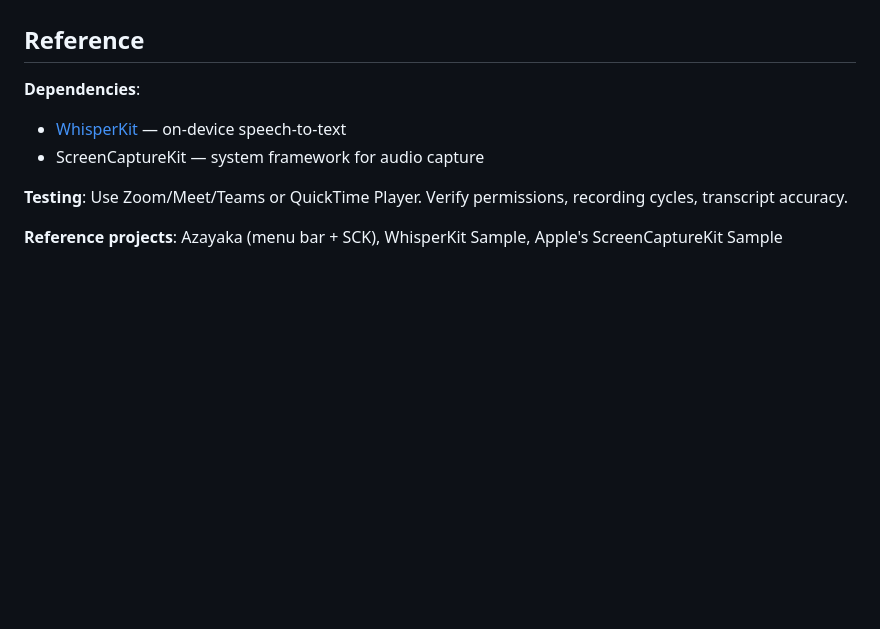
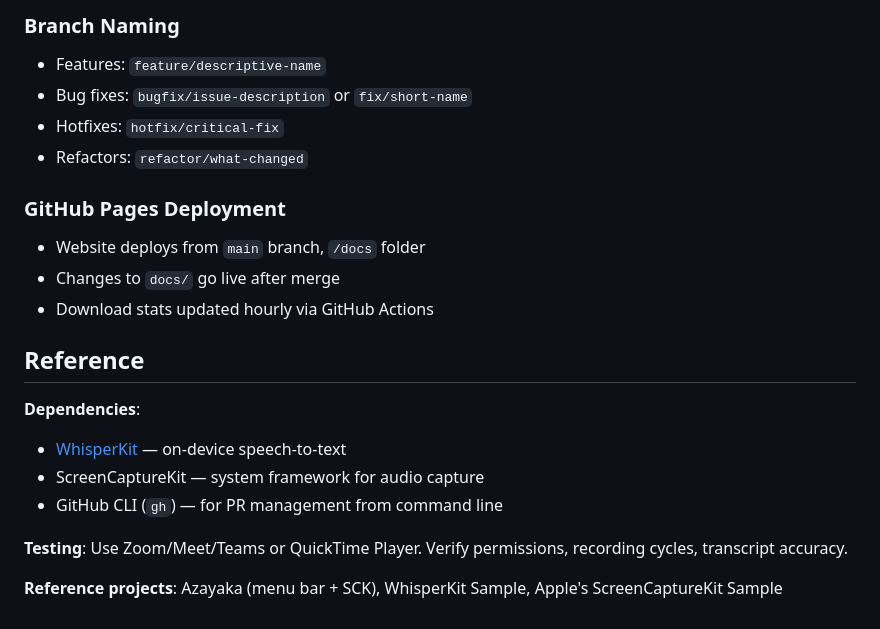
Before and after one commit to dburkhardt/muesli, a Markdown page: AGENTS.md, the part around one of its changes. Rendered like a GitHub page; blank space fills up the shorter version.

```diff
--- a/AGENTS.md
+++ b/AGENTS.md
@@ -156,8 +214,20 @@ Use `NSWindow` + `NSHostingController` in AppDelegate. Don't auto-advance welcom
+### Branch Naming
+- Features: `feature/descriptive-name`
+- Bug fixes: `bugfix/issue-description` or `fix/short-name`
+- Hotfixes: `hotfix/critical-fix`
+- Refactors: `refactor/what-changed`
+
+### GitHub Pages Deployment
+- Website deploys from `main` branch, `/docs` folder
+- Changes to `docs/` go live after merge
+- Download stats updated hourly via GitHub Actions
+
 ## Reference
 
 **Dependencies**:
 - [WhisperKit](https://github.com/argmaxinc/WhisperKit) — on-device speech-to-text
 - ScreenCaptureKit — system framework for audio capture
+- GitHub CLI (`gh`) — for PR management from command line
 
 **Testing**: Use Zoom/Meet/Teams or QuickTime Player. Verify permissions, recording cycles, transcript accuracy.
 
```
Also changed, not shown: other parts of AGENTS.md (+58 -0 lines).
